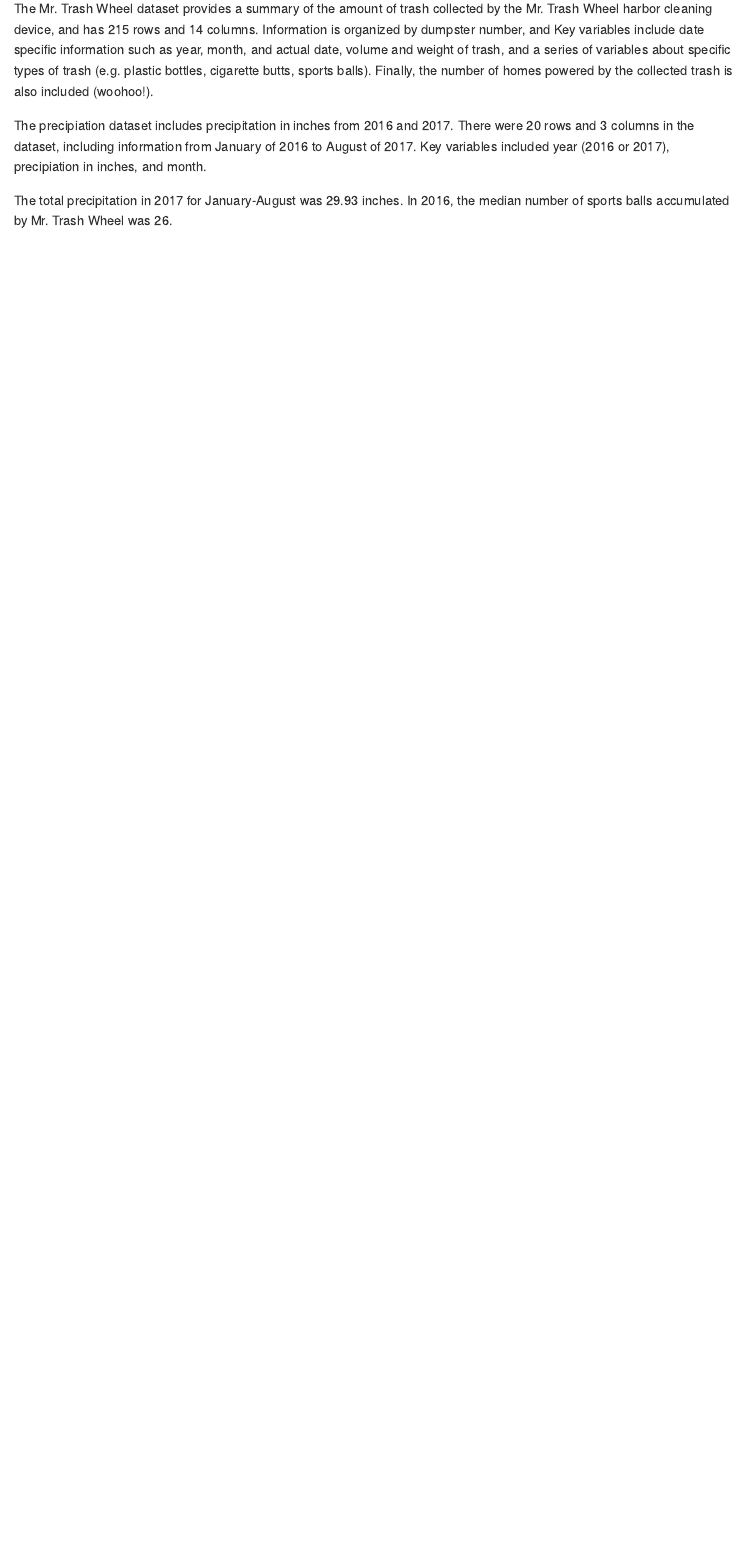
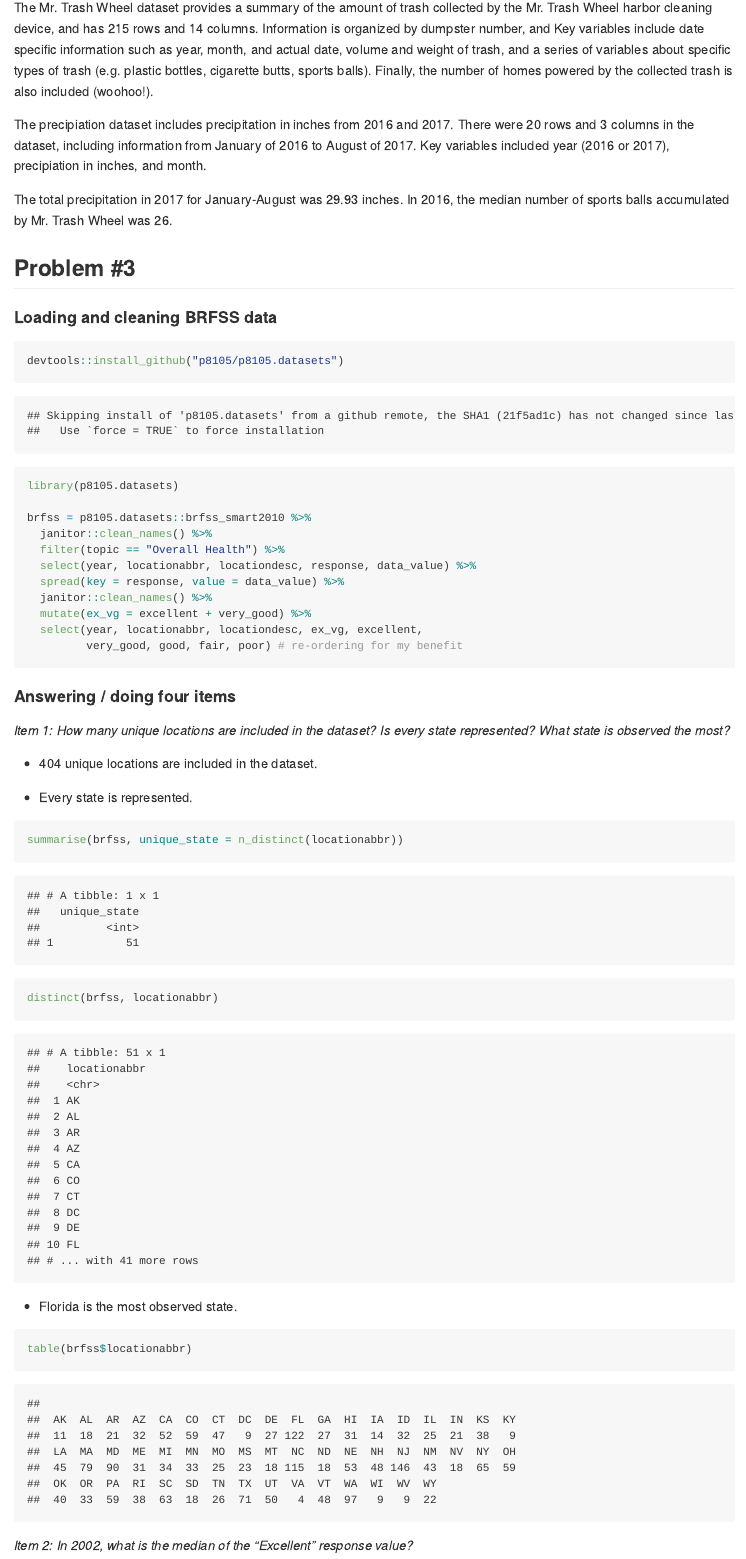
Before and after one commit to jenni-shearston/p8105_hw2_js5431, an R Markdown document (p8105_hw2_js5431.Rmd): the page in a window 1100 px wide, from 2940 px down before the commit and from 3000 px down after it, so that both start at the same text. The pictures show the output file p8105_hw2_js5431.md that the author committed with the source, drawn offline in the style of GitHub.

Commit message:
drafted Item 1 for Problem 3

````diff
--- a/p8105_hw2_js5431.Rmd
+++ b/p8105_hw2_js5431.Rmd
@@ -130,4 +130,42 @@ The precipiation dataset includes precipitation in inches from 2016 and 2017. Th
 
 The total precipitation in 2017 for January-August was `r filter(precip, year == "2017") %>% summarise(sum_precip_2017 = sum(precip_inches))` inches. In 2016, the median number of sports balls accumulated by Mr. Trash Wheel was `r filter(trash_wheel, year == "2016") %>% summarise(med_balls_2016 = median(sports_balls))`.
 
-##
+## Problem #3
+
+#### Loading and cleaning BRFSS data
+
+```{r loading & cleaning brfss data}
+devtools::install_github("p8105/p8105.datasets")
+library(p8105.datasets)
+
+brfss = p8105.datasets::brfss_smart2010 %>%
+  janitor::clean_names() %>%
+  filter(topic == "Overall Health") %>%
+  select(year, locationabbr, locationdesc, response, data_value) %>%
+  spread(key = response, value = data_value) %>%
+  janitor::clean_names() %>%
+  mutate(ex_vg = excellent + very_good) %>%
+  select(year, locationabbr, locationdesc, ex_vg, excellent,
+         very_good, good, fair, poor) # re-ordering for my benefit
+
+```
+
+#### Answering / doing four items
+
+*Item 1: How many unique locations are included in the dataset? Is every state represented? What state is observed the most?*
+
+* `r summarise(brfss, unique_loc = n_distinct(locationdesc))` unique locations are included in the dataset.
+
+* Every state is represented.
+```{r}
+summarise(brfss, unique_state = n_distinct(locationabbr))
+distinct(brfss, locationabbr)
+```
+
+* Florida is the most observed state.
+```{r}
+table(brfss$locationabbr)
+```
+
+
+*Item 2: In 2002, what is the median of the “Excellent” response value?*
````
Also changed, not shown: p8105_hw2_js5431.md, p8105_hw2_js5431.Rmd (18 more changed lines).
